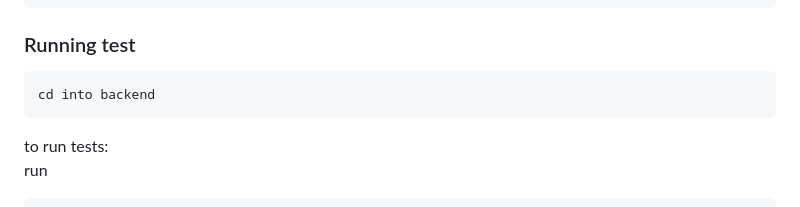
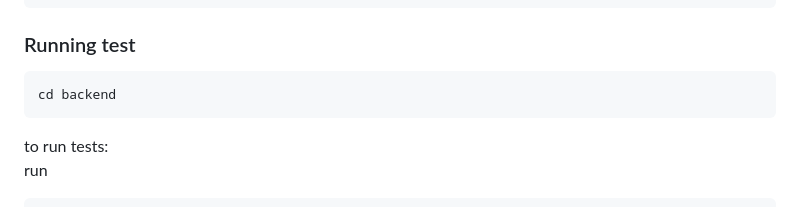
Before and after one commit to Maxx-Byte-Food-Delivery/Maxx-Byte-Robot, a Markdown page: README.md, the part around the change. Drawn GitHub-style.

Commit message:
refactor running tests readme

````diff
--- a/README.md
+++ b/README.md
@@ -67,7 +67,7 @@ daphne -p 8000 config.asgi:application
 <h3>Running test</h3>
 
 ```
-cd into backend
+cd backend
 ```
 to run tests:<br>
 run
````
